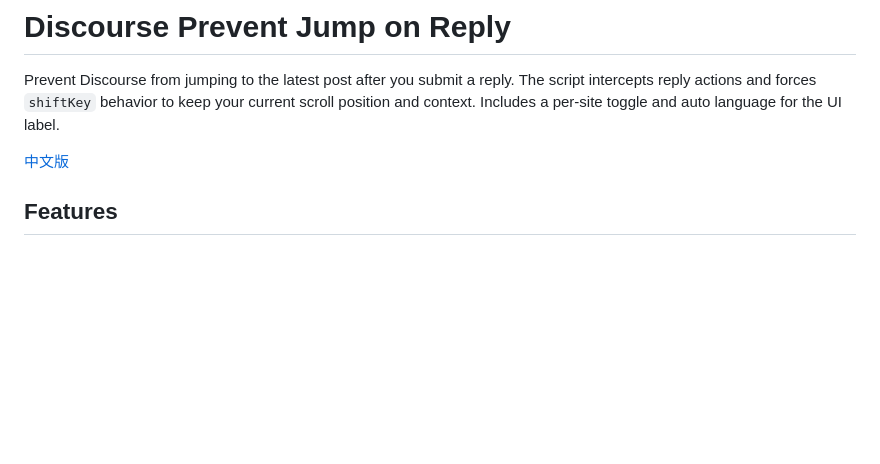
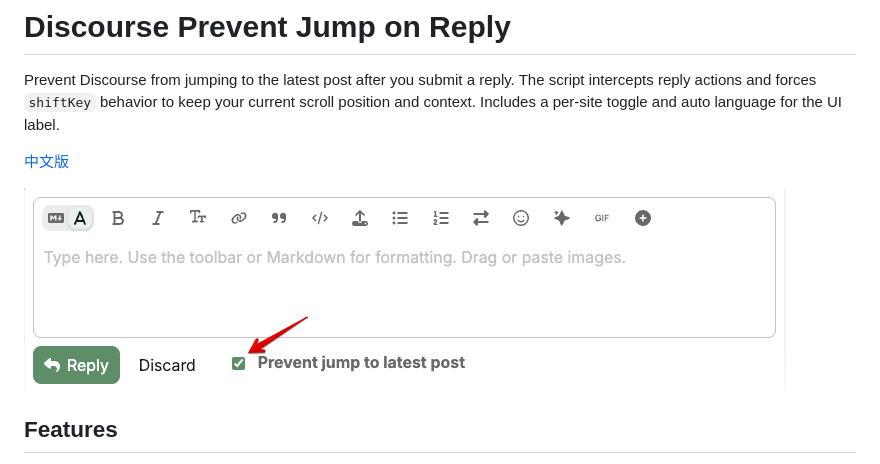
Before and after one commit to utags/userscripts, a Markdown page: discourse-prevent-jump-on-reply/README.md, the part around the change. Drawn GitHub-style; pictures changed too: assets/screenshot-2025-12-05-22-30-28.png (added); blank space fills up the shorter version.

Commit message:
chore: update readme

```diff
--- a/discourse-prevent-jump-on-reply/README.md
+++ b/discourse-prevent-jump-on-reply/README.md
@@ -3,6 +3,8 @@
 Prevent Discourse from jumping to the latest post after you submit a reply. The script intercepts reply actions and forces `shiftKey` behavior to keep your current scroll position and context. Includes a per‑site toggle and auto language for the UI label.
 
 [中文版](https://github.com/utags/userscripts/blob/main/discourse-prevent-jump-on-reply/README.zh-CN.md)
+
+![screencapture](https://raw.githubusercontent.com/utags/userscripts/main/assets/screenshot-2025-12-05-22-30-28.png)
 
 ## Features
 
```
Also changed, not shown: discourse-prevent-jump-on-reply/README.zh-CN.md (+2 -0 lines), assets/screenshot-2025-12-05-22-27-09.png (added).
